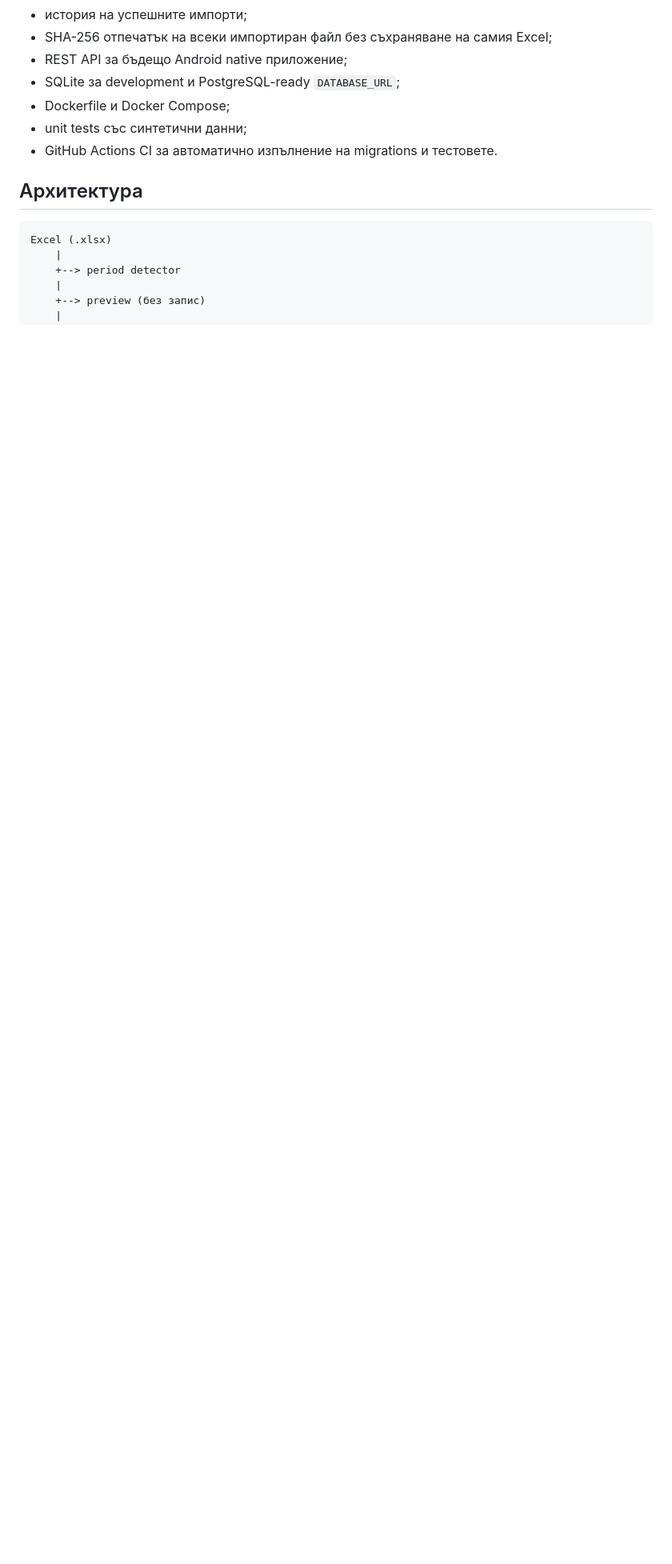
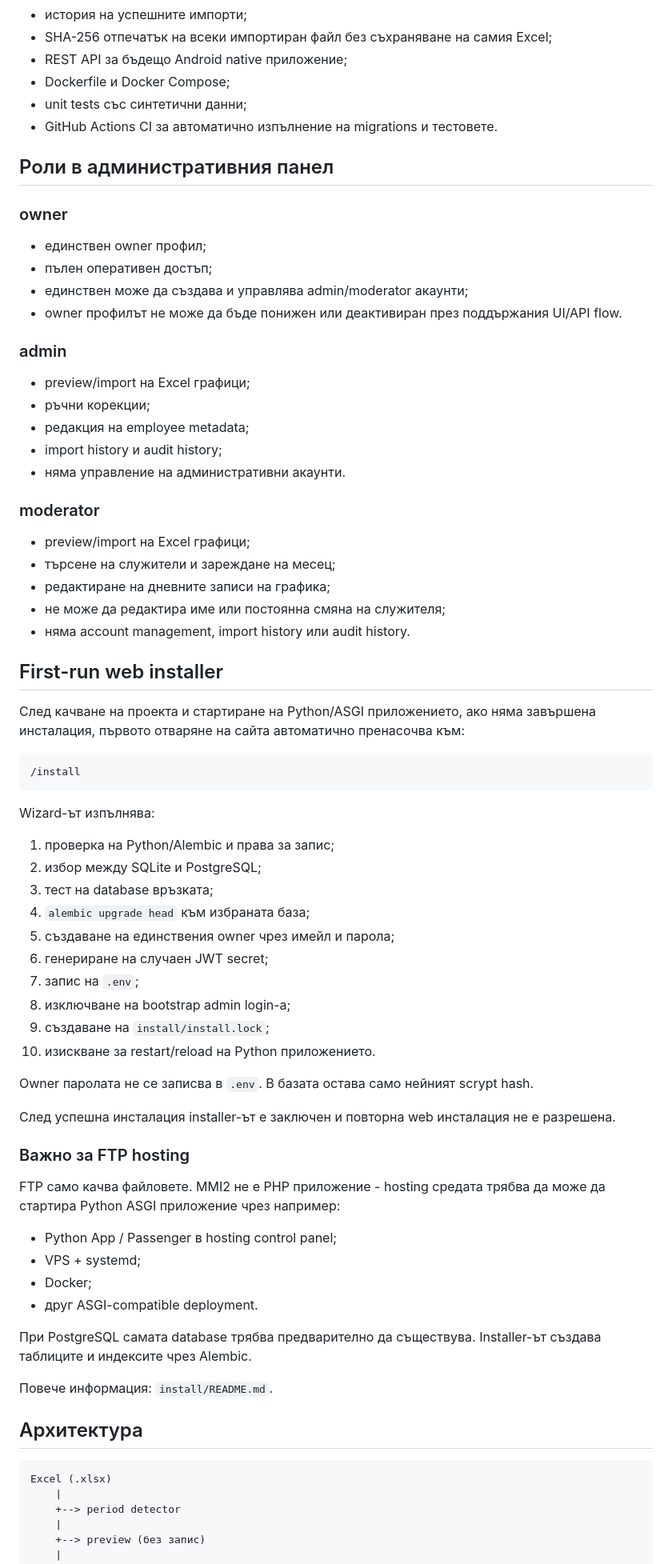
Before and after one commit to drnecrotix/MMI2, a Markdown page: README.md, the part around one of its changes. Shown at 80% size. Drawn GitHub-style; blank space fills up the shorter version.

Commit message:
docs: add first-run installer instructions

````diff
--- a/README.md
+++ b/README.md
@@ -50,10 +55,72 @@
 - история на успешните импорти;
 - SHA-256 отпечатък на всеки импортиран файл без съхраняване на самия Excel;
 - REST API за бъдещо Android native приложение;
-- SQLite за development и PostgreSQL-ready `DATABASE_URL`;
 - Dockerfile и Docker Compose;
 - unit tests със синтетични данни;
 - GitHub Actions CI за автоматично изпълнение на migrations и тестовете.
+
+## Роли в административния панел
+
+### owner
+
+- единствен owner профил;
+- пълен оперативен достъп;
+- единствен може да създава и управлява admin/moderator акаунти;
+- owner профилът не може да бъде понижен или деактивиран през поддържания UI/API flow.
+
+### admin
+
+- preview/import на Excel графици;
+- ръчни корекции;
+- редакция на employee metadata;
+- import history и audit history;
+- няма управление на административни акаунти.
+
+### moderator
+
+- preview/import на Excel графици;
+- търсене на служители и зареждане на месец;
+- редактиране на дневните записи на графика;
+- не може да редактира име или постоянна смяна на служителя;
+- няма account management, import history или audit history.
+
+## First-run web installer
+
+След качване на проекта и стартиране на Python/ASGI приложението, ако няма завършена инсталация, първото отваряне на сайта автоматично пренасочва към:
+
+```text
+/install
+```
+
+Wizard-ът изпълнява:
+
+1. проверка на Python/Alembic и права за запис;
+2. избор между SQLite и PostgreSQL;
+3. тест на database връзката;
+4. `alembic upgrade head` към избраната база;
+5. създаване на единствения owner чрез имейл и парола;
+6. генериране на случаен JWT secret;
+7. запис на `.env`;
+8. изключване на bootstrap admin login-а;
+9. създаване на `install/install.lock`;
+10. изискване за restart/reload на Python приложението.
+
+Owner паролата не се записва в `.env`. В базата остава само нейният scrypt hash.
+
+След успешна инсталация installer-ът е заключен и повторна web инсталация не е разрешена.
+
+### Важно за FTP hosting
+
+FTP само качва файловете. MMI2 не е PHP приложение - hosting средата трябва да може да стартира Python ASGI приложение чрез например:
+
+- Python App / Passenger в hosting control panel;
+- VPS + systemd;
+- Docker;
+- друг ASGI-compatible deployment.
+
+При PostgreSQL самата database трябва предварително да съществува. Installer-ът създава таблиците и индексите чрез Alembic.
+
+Повече информация: `install/README.md`.
 
 ## Архитектура
 
````
Also changed, not shown: other parts of README.md (+12 -1 lines).
